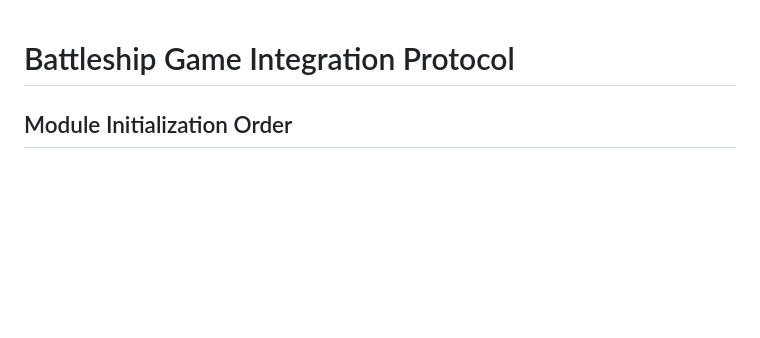
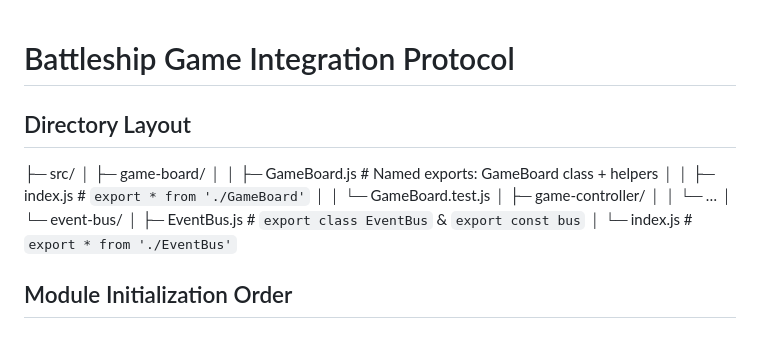
Before and after one commit to sncooneydavis/battleship, a Markdown page: src/code_agent_info/integration_protocol.md, the part around the change printed below. Rendered like a GitHub page; blank space fills up the shorter version.

```diff
--- a/src/code_agent_info/integration_protocol.md
+++ b/src/code_agent_info/integration_protocol.md
@@ -1,4 +1,17 @@
 # Battleship Game Integration Protocol
+
+## Directory Layout
+
+ ├─ src/
+ │   ├─ game-board/
+ │   │   ├─ GameBoard.js           # Named exports: GameBoard class + helpers
+ │   │   ├─ index.js               # `export * from './GameBoard'`
+ │   │   └─ GameBoard.test.js
+ │   ├─ game-controller/
+ │   │   └─ …
+ │   └─ event-bus/
+ │       ├─ EventBus.js            # `export class EventBus` & `export const bus`
+ │       └─ index.js               # `export * from './EventBus'`
 
 ## Module Initialization Order
 
```
Also changed, not shown: other parts of src/code_agent_info/integration_protocol.md (+0 -57 lines).
